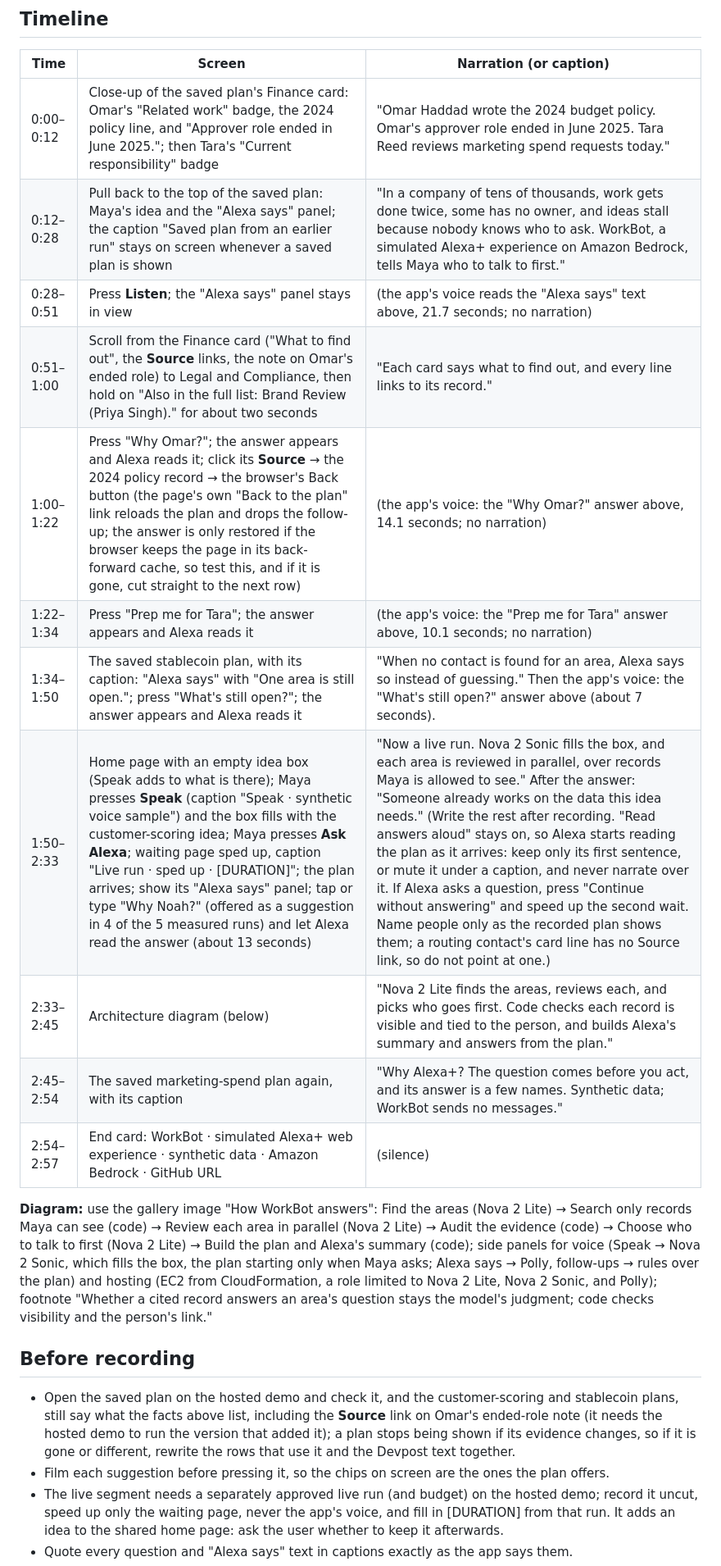
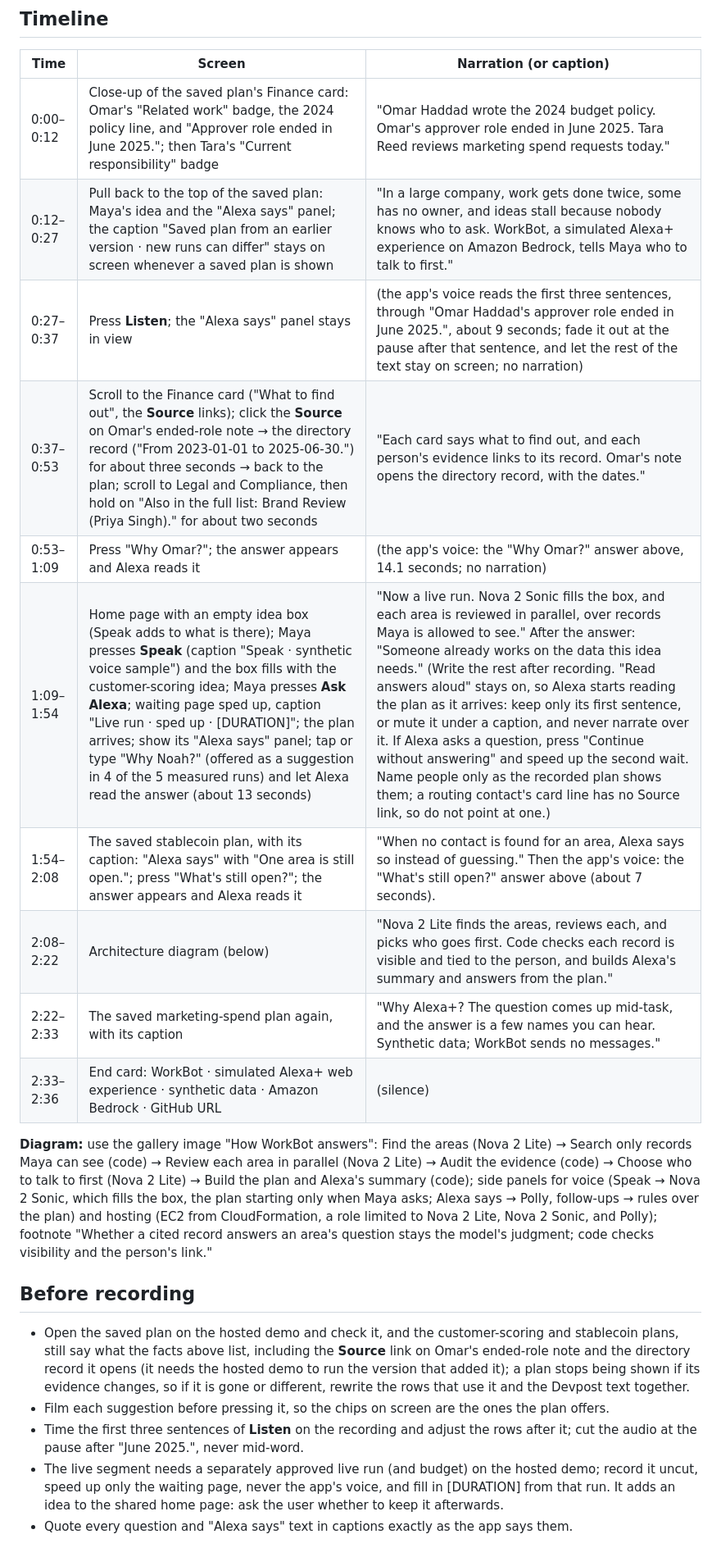
Before and after one commit to furkankuscu08/amazon_v2, a Markdown page: docs/demo-video.md, the part around one of its changes. Shown at 82% size. Drawn GitHub-style.

Commit message:
Video script: shorter Polly, live run earlier, Omar's directory record as proof, no Prep me for Tara

```diff
--- a/docs/demo-video.md
+++ b/docs/demo-video.md
@@ -34,23 +38,23 @@ Facts of the two other saved plans used, as the hosted page shows them on 20 Oct
 | Time | Screen | Narration (or caption) |
 |---|---|---|
 | 0:00–0:12 | Close-up of the saved plan's Finance card: Omar's "Related work" badge, the 2024 policy line, and "Approver role ended in June 2025."; then Tara's "Current responsibility" badge | "Omar Haddad wrote the 2024 budget policy. Omar's approver role ended in June 2025. Tara Reed reviews marketing spend requests today." |
-| 0:12–0:28 | Pull back to the top of the saved plan: Maya's idea and the "Alexa says" panel; the caption "Saved plan from an earlier run" stays on screen whenever a saved plan is shown | "In a company of tens of thousands, work gets done twice, some has no owner, and ideas stall because nobody knows who to ask. WorkBot, a simulated Alexa+ experience on Amazon Bedrock, tells Maya who to talk to first." |
-| 0:28–0:51 | Press **Listen**; the "Alexa says" panel stays in view | (the app's voice reads the "Alexa says" text above, 21.7 seconds; no narration) |
-| 0:51–1:00 | Scroll from the Finance card ("What to find out", the **Source** links, the note on Omar's ended role) to Legal and Compliance, then hold on "Also in the full list: Brand Review (Priya Singh)." for about two seconds | "Each card says what to find out, and every line links to its record." |
-| 1:00–1:22 | Press "Why Omar?"; the answer appears and Alexa reads it; click its **Source** → the 2024 policy record → the browser's Back button (the page's own "Back to the plan" link reloads the plan and drops the follow-up; the answer is only restored if the browser keeps the page in its back-forward cache, so test this, and if it is gone, cut straight to the next row) | (the app's voice: the "Why Omar?" answer above, 14.1 seconds; no narration) |
-| 1:22–1:34 | Press "Prep me for Tara"; the answer appears and Alexa reads it | (the app's voice: the "Prep me for Tara" answer above, 10.1 seconds; no narration) |
-| 1:34–1:50 | The saved stablecoin plan, with its caption: "Alexa says" with "One area is still open."; press "What's still open?"; the answer appears and Alexa reads it | "When no contact is found for an area, Alexa says so instead of guessing." Then the app's voice: the "What's still open?" answer above (about 7 seconds). |
-| 1:50–2:33 | Home page with an empty idea box (Speak adds to what is there); Maya presses **Speak** (caption "Speak · synthetic voice sample") and the box fills with the customer-scoring idea; Maya presses **Ask Alexa**; waiting page sped up, caption "Live run · sped up · [DURATION]"; the plan arrives; show its "Alexa says" panel; tap or type "Why Noah?" (offered as a suggestion in 4 of the 5 measured runs) and let Alexa read the answer (about 13 seconds) | "Now a live run. Nova 2 Sonic fills the box, and each area is reviewed in parallel, over records Maya is allowed to see." After the answer: "Someone already works on the data this idea needs." (Write the rest after recording. "Read answers aloud" stays on, so Alexa starts reading the plan as it arrives: keep only its first sentence, or mute it under a caption, and never narrate over it. If Alexa asks a question, press "Continue without answering" and speed up the second wait. Name people only as the recorded plan shows them; a routing contact's card line has no Source link, so do not point at one.) |
-| 2:33–2:45 | Architecture diagram (below) | "Nova 2 Lite finds the areas, reviews each, and picks who goes first. Code checks each record is visible and tied to the person, and builds Alexa's summary and answers from the plan." |
-| 2:45–2:54 | The saved marketing-spend plan again, with its caption | "Why Alexa+? The question comes before you act, and its answer is a few names. Synthetic data; WorkBot sends no messages." |
-| 2:54–2:57 | End card: WorkBot · simulated Alexa+ web experience · synthetic data · Amazon Bedrock · GitHub URL | (silence) |
+| 0:12–0:27 | Pull back to the top of the saved plan: Maya's idea and the "Alexa says" panel; the caption "Saved plan from an earlier version · new runs can differ" stays on screen whenever a saved plan is shown | "In a large company, work gets done twice, some has no owner, and ideas stall because nobody knows who to ask. WorkBot, a simulated Alexa+ experience on Amazon Bedrock, tells Maya who to talk to first." |
+| 0:27–0:37 | Press **Listen**; the "Alexa says" panel stays in view | (the app's voice reads the first three sentences, through "Omar Haddad's approver role ended in June 2025.", about 9 seconds; fade it out at the pause after that sentence, and let the rest of the text stay on screen; no narration) |
+| 0:37–0:53 | Scroll to the Finance card ("What to find out", the **Source** links); click the **Source** on Omar's ended-role note → the directory record ("From 2023-01-01 to 2025-06-30.") for about three seconds → back to the plan; scroll to Legal and Compliance, then hold on "Also in the full list: Brand Review (Priya Singh)." for about two seconds | "Each card says what to find out, and each person's evidence links to its record. Omar's note opens the directory record, with the dates." |
+| 0:53–1:09 | Press "Why Omar?"; the answer appears and Alexa reads it | (the app's voice: the "Why Omar?" answer above, 14.1 seconds; no narration) |
+| 1:09–1:54 | Home page with an empty idea box (Speak adds to what is there); Maya presses **Speak** (caption "Speak · synthetic voice sample") and the box fills with the customer-scoring idea; Maya presses **Ask Alexa**; waiting page sped up, caption "Live run · sped up · [DURATION]"; the plan arrives; show its "Alexa says" panel; tap or type "Why Noah?" (offered as a suggestion in 4 of the 5 measured runs) and let Alexa read the answer (about 13 seconds) | "Now a live run. Nova 2 Sonic fills the box, and each area is reviewed in parallel, over records Maya is allowed to see." After the answer: "Someone already works on the data this idea needs." (Write the rest after recording. "Read answers aloud" stays on, so Alexa starts reading the plan as it arrives: keep only its first sentence, or mute it under a caption, and never narrate over it. If Alexa asks a question, press "Continue without answering" and speed up the second wait. Name people only as the recorded plan shows them; a routing contact's card line has no Source link, so do not point at one.) |
+| 1:54–2:08 | The saved stablecoin plan, with its caption: "Alexa says" with "One area is still open."; press "What's still open?"; the answer appears and Alexa reads it | "When no contact is found for an area, Alexa says so instead of guessing." Then the app's voice: the "What's still open?" answer above (about 7 seconds). |
+| 2:08–2:22 | Architecture diagram (below) | "Nova 2 Lite finds the areas, reviews each, and picks who goes first. Code checks each record is visible and tied to the person, and builds Alexa's summary and answers from the plan." |
+| 2:22–2:33 | The saved marketing-spend plan again, with its caption | "Why Alexa+? The question comes up mid-task, and the answer is a few names you can hear. Synthetic data; WorkBot sends no messages." |
+| 2:33–2:36 | End card: WorkBot · simulated Alexa+ web experience · synthetic data · Amazon Bedrock · GitHub URL | (silence) |
 
 **Diagram:** use the gallery image "How WorkBot answers": Find the areas (Nova 2 Lite) → Search only records Maya can see (code) → Review each area in parallel (Nova 2 Lite) → Audit the evidence (code) → Choose who to talk to first (Nova 2 Lite) → Build the plan and Alexa's summary (code); side panels for voice (Speak → Nova 2 Sonic, which fills the box, the plan starting only when Maya asks; Alexa says → Polly, follow-ups → rules over the plan) and hosting (EC2 from CloudFormation, a role limited to Nova 2 Lite, Nova 2 Sonic, and Polly); footnote "Whether a cited record answers an area's question stays the model's judgment; code checks visibility and the person's link."
 
 ## Before recording
 
-- Open the saved plan on the hosted demo and check it, and the customer-scoring and stablecoin plans, still say what the facts above list, including the **Source** link on Omar's ended-role note (it needs the hosted demo to run the version that added it); a plan stops being shown if its evidence changes, so if it is gone or different, rewrite the rows that use it and the Devpost text together.
+- Open the saved plan on the hosted demo and check it, and the customer-scoring and stablecoin plans, still say what the facts above list, including the **Source** link on Omar's ended-role note and the directory record it opens (it needs the hosted demo to run the version that added it); a plan stops being shown if its evidence changes, so if it is gone or different, rewrite the rows that use it and the Devpost text together.
 - Film each suggestion before pressing it, so the chips on screen are the ones the plan offers.
+- Time the first three sentences of **Listen** on the recording and adjust the rows after it; cut the audio at the pause after "June 2025.", never mid-word.
 - The live segment needs a separately approved live run (and budget) on the hosted demo; record it uncut, speed up only the waiting page, never the app's voice, and fill in [DURATION] from that run. It adds an idea to the shared home page: ask the user whether to keep it afterwards.
 - Quote every question and "Alexa says" text in captions exactly as the app says them.
 - 1920×1080, browser zoom 125%, light mode (the app follows the device setting, and the gallery images are light).
```
Also changed, not shown: other parts of docs/demo-video.md (+12 -8 lines).
